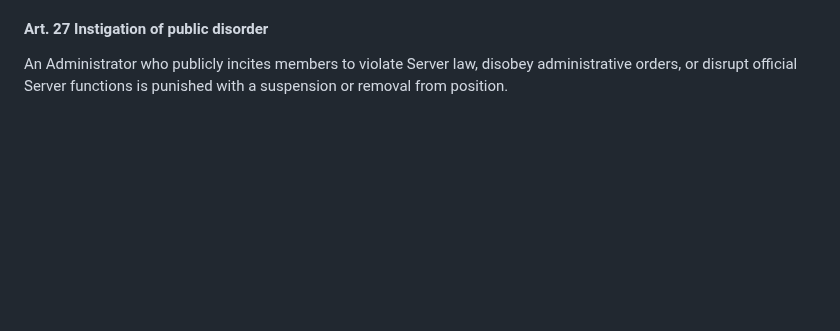
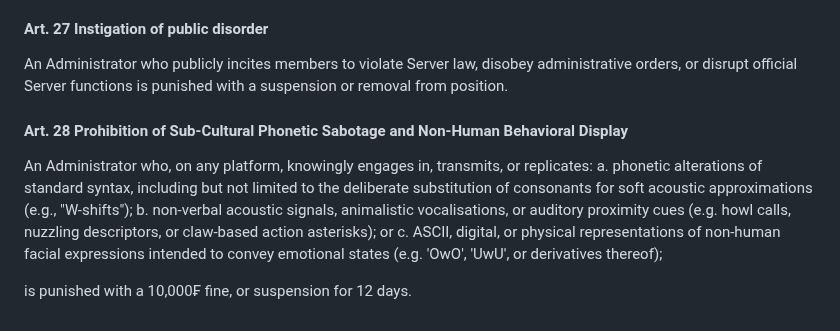
Before and after one commit to Nirleka-Studio/discord-lex, a Markdown page: sr/3-penal/320-admin-disciplinary-code.md, the part around the change. Rendered like a GitHub page; blank space fills up the shorter version.

Commit message:
insert(SR 320 Art. 28): prohibit furry shit

```diff
--- a/sr/3-penal/320-admin-disciplinary-code.md
+++ b/sr/3-penal/320-admin-disciplinary-code.md
@@ -165,3 +165,11 @@ An Administrator who uses their official position or public communication channe
 
 #### Art. 27 Instigation of public disorder
 An Administrator who publicly incites members to violate Server law, disobey administrative orders, or disrupt official Server functions is punished with a suspension or removal from position.
+
+#### Art. 28 Prohibition of Sub-Cultural Phonetic Sabotage and Non-Human Behavioral Display
+An Administrator who, on any platform, knowingly engages in, transmits, or replicates:
+a. phonetic alterations of standard syntax, including but not limited to the deliberate substitution of consonants for soft acoustic approximations (e.g., "W-shifts");
+b. non-verbal acoustic signals, animalistic vocalisations, or auditory proximity cues (e.g. howl calls, nuzzling descriptors, or claw-based action asterisks); or
+c. ASCII, digital, or physical representations of non-human facial expressions intended to convey emotional states (e.g. 'OwO', 'UwU', or derivatives thereof);
+
+is punished with a 10,000₣ fine, or suspension for 12 days.
```
